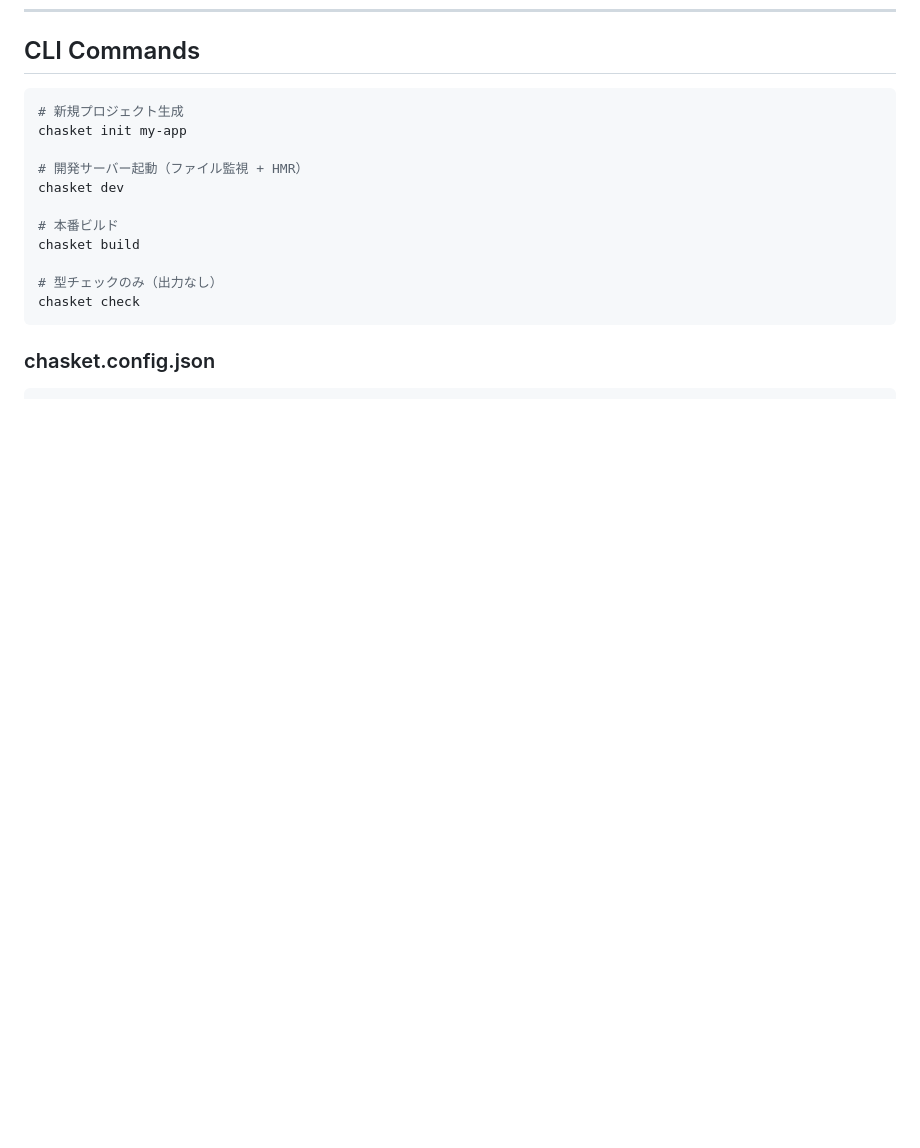
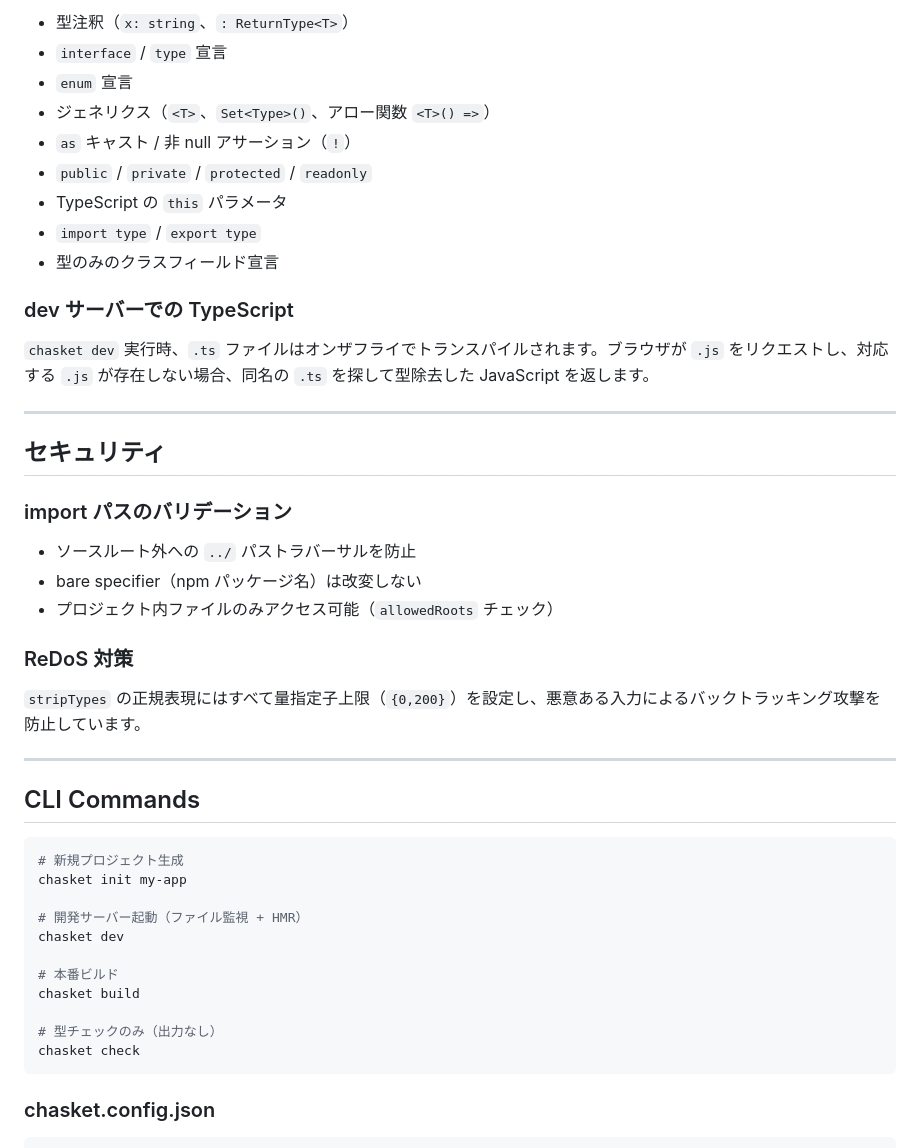
Before and after one commit to UltraEgoist/chasket, a Markdown page: docs/api/chasket-compiler.md, the part around one of its changes. GitHub-like rendering; blank space fills up the shorter version.

````diff
--- a/docs/api/chasket-compiler.md
+++ b/docs/api/chasket-compiler.md
@@ -385,3 +450,33 @@ Chasket コンパイラはコンパイル時の型チェックを行います。
+- 型注釈（`x: string`、`: ReturnType<T>`）
+- `interface` / `type` 宣言
+- `enum` 宣言
+- ジェネリクス（`<T>`、`Set<Type>()`、アロー関数 `<T>() =>`）
+- `as` キャスト / 非 null アサーション（`!`）
+- `public` / `private` / `protected` / `readonly`
+- TypeScript の `this` パラメータ
+- `import type` / `export type`
+- 型のみのクラスフィールド宣言
+
+### dev サーバーでの TypeScript
+
+`chasket dev` 実行時、`.ts` ファイルはオンザフライでトランスパイルされます。ブラウザが `.js` をリクエストし、対応する `.js` が存在しない場合、同名の `.ts` を探して型除去した JavaScript を返します。
+
+---
+
+## セキュリティ
+
+### import パスのバリデーション
+
+- ソースルート外への `../` パストラバーサルを防止
+- bare specifier（npm パッケージ名）は改変しない
+- プロジェクト内ファイルのみアクセス可能（`allowedRoots` チェック）
+
+### ReDoS 対策
+
+`stripTypes` の正規表現にはすべて量指定子上限（`{0,200}`）を設定し、悪意ある入力によるバックトラッキング攻撃を防止しています。
+
+---
+
 ## CLI Commands
 
 ```bash
````
Also changed, not shown: other parts of docs/api/chasket-compiler.md (+65 -0 lines), chasket-cli/docs/module-and-typescript.en.md (added, +271 -0 lines), chasket-cli/docs/module-and-typescript.md (added, +270 -0 lines).
